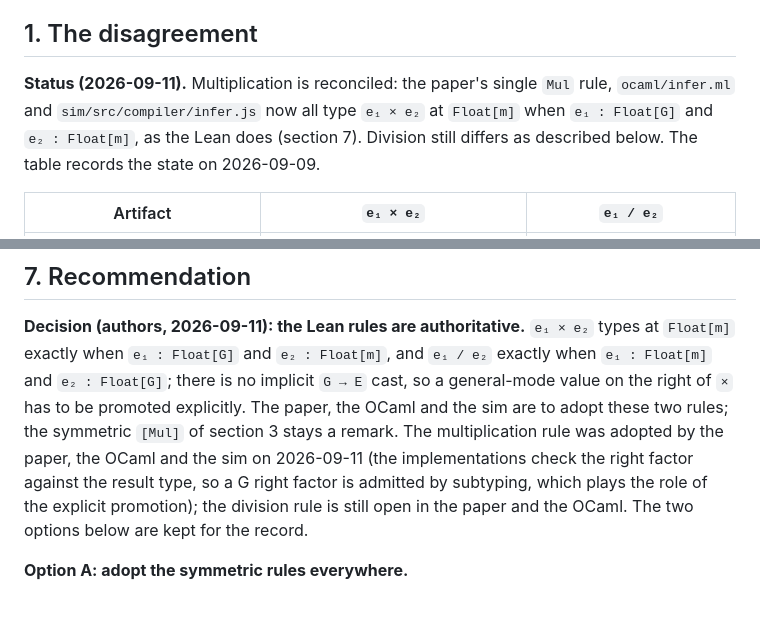
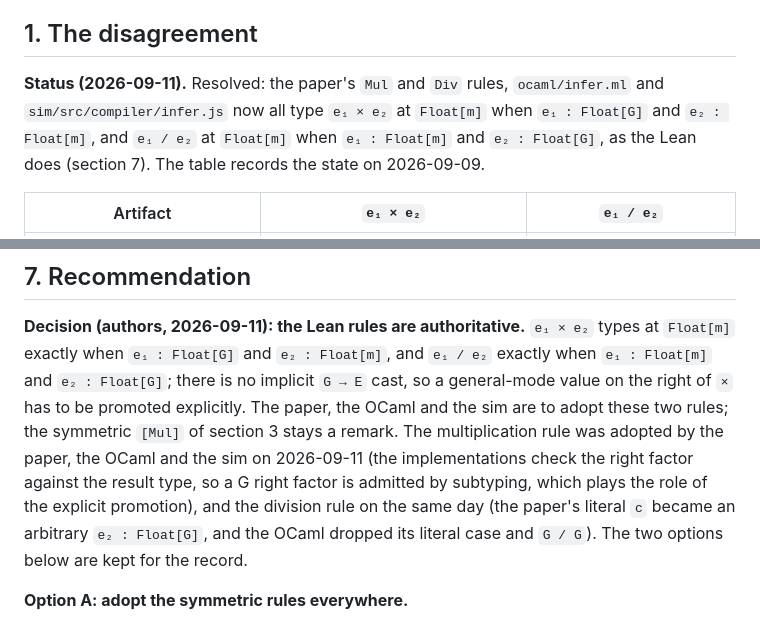
Before and after one commit to julesjacobs/determinize, a Markdown page: lean/mul-div-typing.md, 2 parts joined by grey strips. GitHub-like rendering.

Commit message:
Record that the four artifacts agree on the typing of division
Co-Authored-By: Claude Opus 5 (1M context) <noreply@anthropic.com>
Claude-Session: https://claude.ai/code/session_01192gSd6HTRDrvMVJRkYfFC

```diff
--- a/lean/mul-div-typing.md
+++ b/lean/mul-div-typing.md
@@ -7,10 +7,11 @@ condition, and recommends how to reconcile the artifacts.
 
 ## 1. The disagreement
 
-**Status (2026-09-11).** Multiplication is reconciled: the paper's single `Mul` rule,
-`ocaml/infer.ml` and `sim/src/compiler/infer.js` now all type `e₁ × e₂` at `Float[m]`
-when `e₁ : Float[G]` and `e₂ : Float[m]`, as the Lean does (section 7). Division still
-differs as described below. The table records the state on 2026-09-09.
+**Status (2026-09-11).** Resolved: the paper's `Mul` and `Div` rules, `ocaml/infer.ml`
+and `sim/src/compiler/infer.js` now all type `e₁ × e₂` at `Float[m]` when
+`e₁ : Float[G]` and `e₂ : Float[m]`, and `e₁ / e₂` at `Float[m]` when `e₁ : Float[m]`
+and `e₂ : Float[G]`, as the Lean does (section 7). The table records the state on
+2026-09-09.
 
 | Artifact | `e₁ × e₂` | `e₁ / e₂` |
 |---|---|---|
@@ -234,8 +235,9 @@ value on the right of `×` has to be promoted explicitly. The paper, the OCaml a
 are to adopt these two rules; the symmetric `[Mul]` of section 3 stays a remark. The
 multiplication rule was adopted by the paper, the OCaml and the sim on 2026-09-11 (the
 implementations check the right factor against the result type, so a G right factor is
-admitted by subtyping, which plays the role of the explicit promotion); the division rule
-is still open in the paper and the OCaml. The two options below are kept for the record.
+admitted by subtyping, which plays the role of the explicit promotion), and the division
+rule on the same day (the paper's literal `c` became an arbitrary `e₂ : Float[G]`, and the
+OCaml dropped its literal case and `G / G`). The two options below are kept for the record.
 
 **Option A: adopt the symmetric rules everywhere.**
 
```
Also changed, not shown: CLAUDE.md (+1 -1 lines), lean/README.md (+1 -1 lines).
